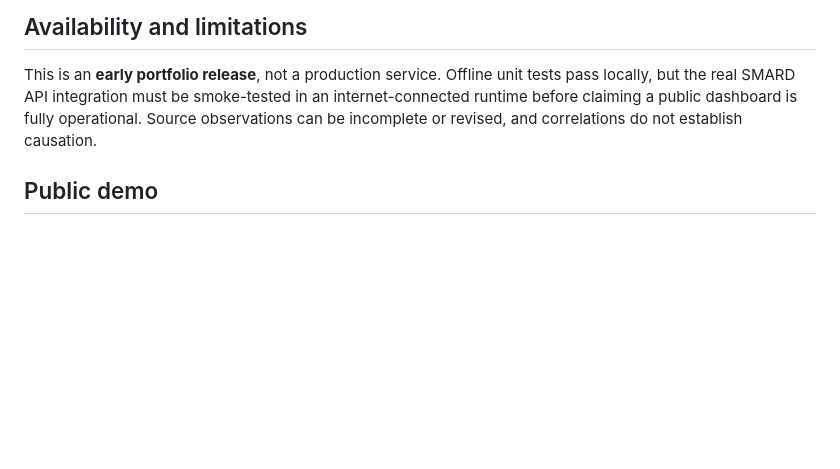
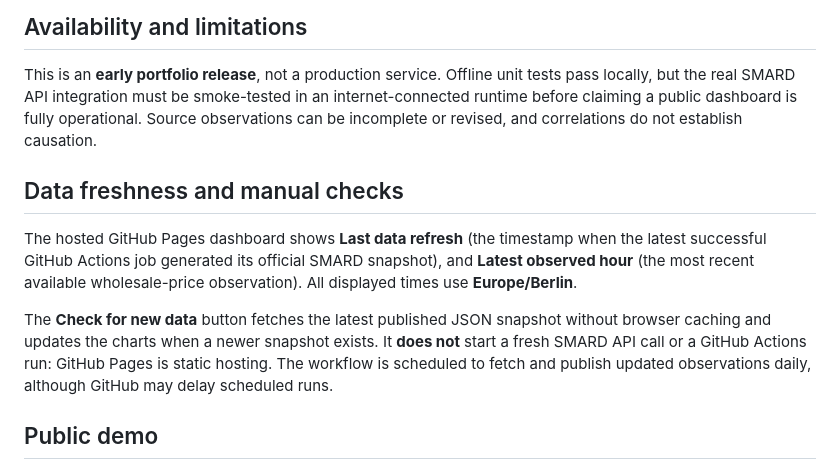
Before and after one commit to hjsarker/germany-power-pulse, a Markdown page: README.md, the part around the change. Drawn GitHub-style; blank space fills up the shorter version.

Commit message:
Document truthful data freshness indicators and static refresh behavior

```diff
--- a/README.md
+++ b/README.md
@@ -90,6 +90,12 @@ All API timestamps use UTC. Charts use Europe/Berlin; the autumn daylight-saving
 
 This is an **early portfolio release**, not a production service. Offline unit tests pass locally, but the real SMARD API integration must be smoke-tested in an internet-connected runtime before claiming a public dashboard is fully operational. Source observations can be incomplete or revised, and correlations do not establish causation.
 
+## Data freshness and manual checks
+
+The hosted GitHub Pages dashboard shows **Last data refresh** (the timestamp when the latest successful GitHub Actions job generated its official SMARD snapshot), and **Latest observed hour** (the most recent available wholesale-price observation). All displayed times use **Europe/Berlin**.
+
+The **Check for new data** button fetches the latest published JSON snapshot without browser caching and updates the charts when a newer snapshot exists. It **does not** start a fresh SMARD API call or a GitHub Actions run: GitHub Pages is static hosting. The workflow is scheduled to fetch and publish updated observations daily, although GitHub may delay scheduled runs.
+
 ## Public demo
 
 **[Open the interactive Germany Power Pulse dashboard](https://hjsarker.github.io/germany-power-pulse/)**. The free GitHub Pages website uses a scheduled GitHub Actions workflow to fetch official SMARD observations and publish a static data snapshot. The separate Streamlit application can be run locally.
```
